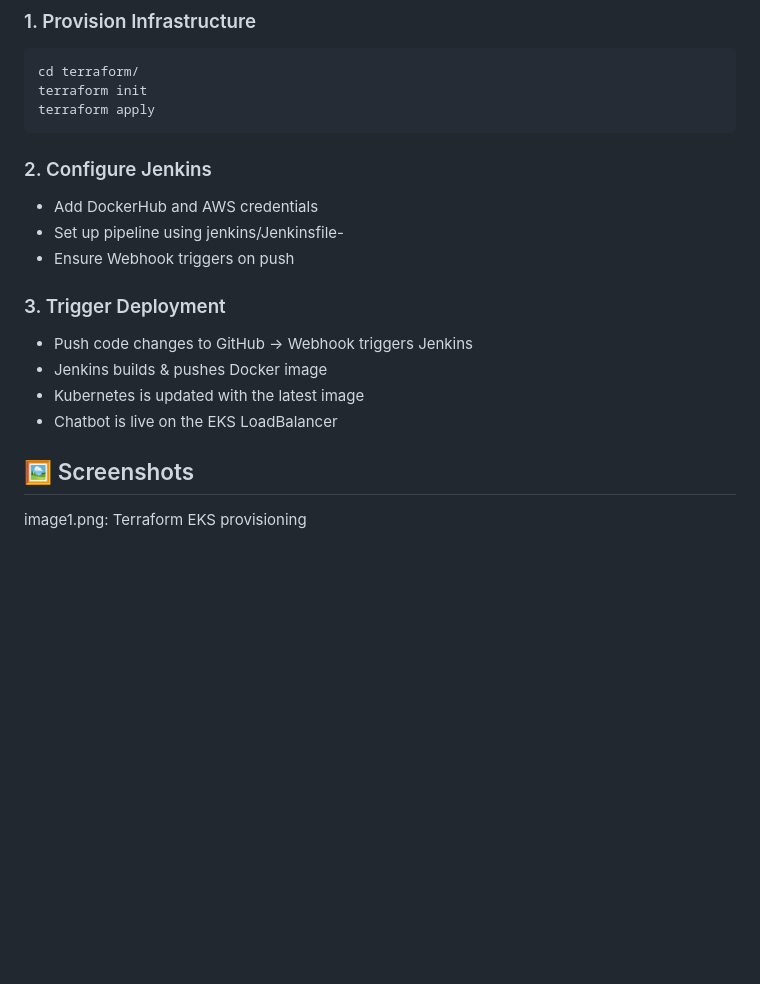
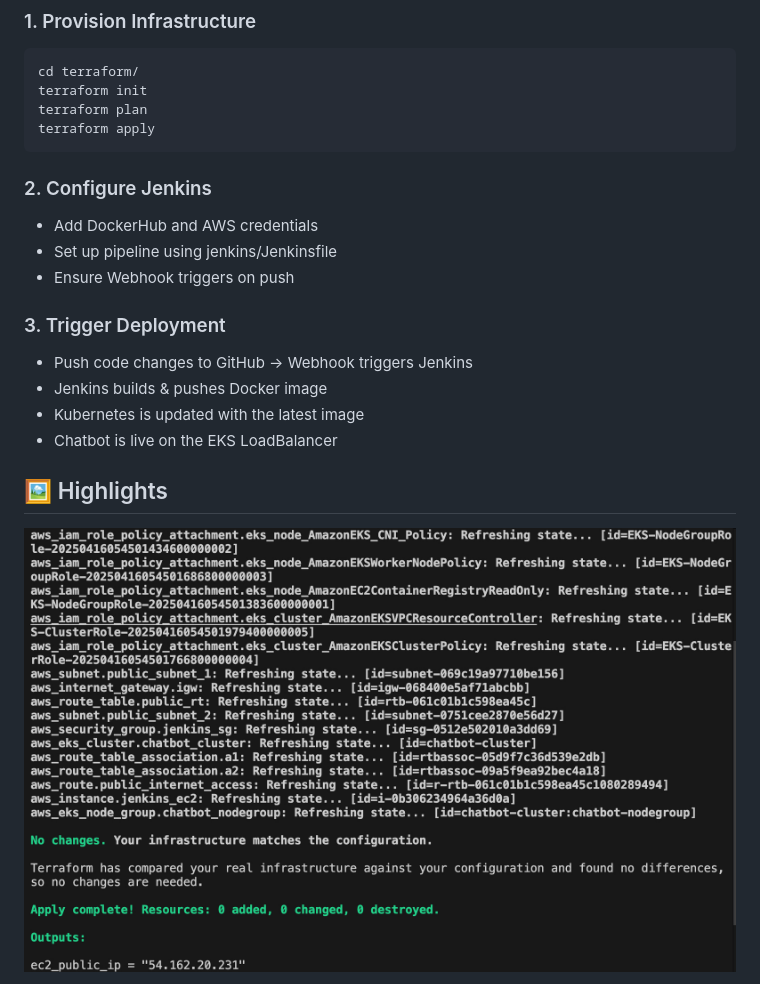
Before and after one commit to VenkateshV14/Chat-bot-Ai, a Markdown page: README.md, the part around the change printed below. GitHub-like rendering; pictures changed too: images/terraform-output.JPG (added); blank space fills up the shorter version.

````diff
--- a/README.md
+++ b/README.md
@@ -58,11 +58,12 @@ This project demonstrates a complete CI/CD pipeline for deploying a Django-based
 ```bash
 cd terraform/
 terraform init
+terraform plan
 terraform apply
 ```
 ### 2. Configure Jenkins
 - Add DockerHub and AWS credentials
-- Set up pipeline using jenkins/Jenkinsfile-
+- Set up pipeline using jenkins/Jenkinsfile
 - Ensure Webhook triggers on push
 
 ### 3. Trigger Deployment
@@ -71,6 +72,6 @@ terraform apply
 - Kubernetes is updated with the latest image
 - Chatbot is live on the EKS LoadBalancer
 
-## 🖼️ Screenshots
-image1.png: Terraform EKS provisioning
+## 🖼️ Highlights
+![terraform output](images/terraform-output.JPG)
 
````
Also changed, not shown: other parts of README.md (+5 -5 lines), images/final-devops-app.JPG (added), images/webhooks.JPG (added), 2 other files.
